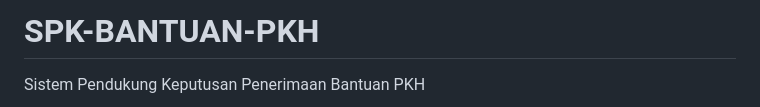
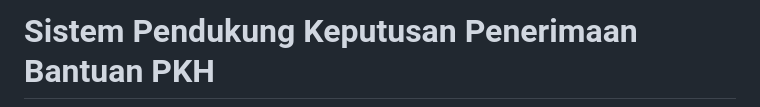
Before and after one commit to ENONGLOSKER/SPK-BANTUAN-PKH, a Markdown page: README.md, the part around the change. Rendered like a GitHub page.

```diff
--- a/README.md
+++ b/README.md
@@ -1,5 +1,5 @@
-# SPK-BANTUAN-PKH
-Sistem Pendukung Keputusan Penerimaan Bantuan PKH
+# Sistem Pendukung Keputusan Penerimaan Bantuan PKH
+
 ![alt text](https://github.com/ENONGLOSKER/SPK-BANTUAN-PKH/blob/master/foto/SPK.png?raw=true)
 
 [![forthebadge made-with-python](http://ForTheBadge.com/images/badges/made-with-python.svg)](https://www.python.org/)
```
